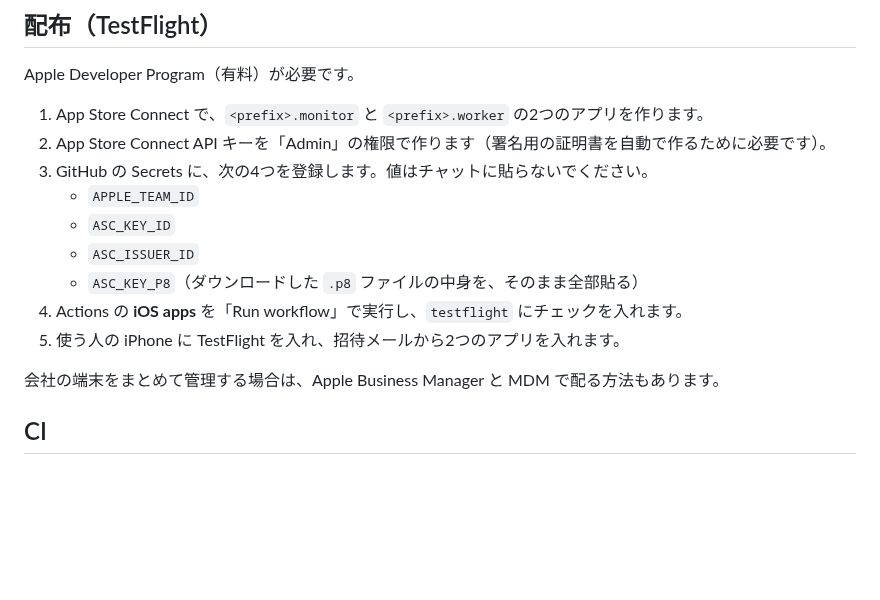
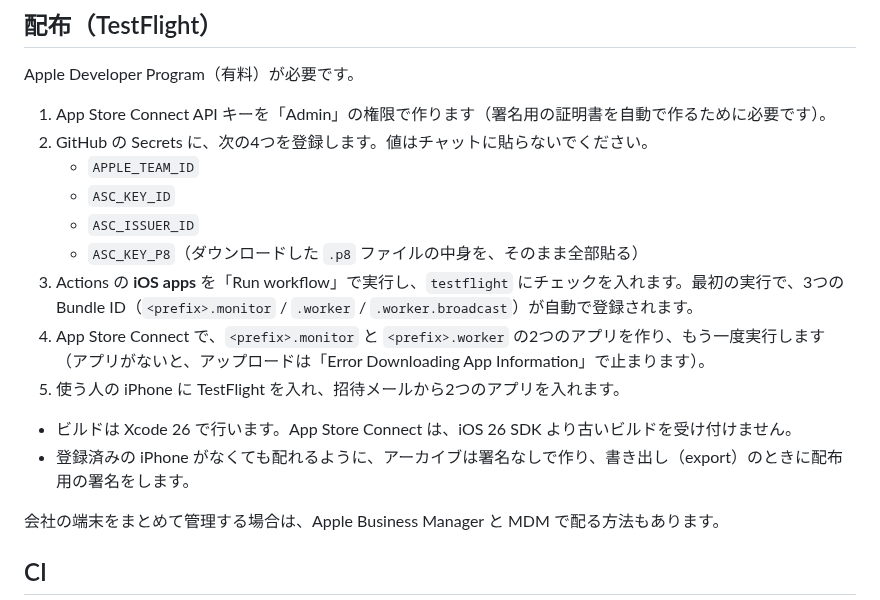
Before and after one commit to kek46991-commits/karry-agent, a Markdown page: docs/ios.md, the part around the change. GitHub-like rendering; blank space fills up the shorter version.

Commit message:
docs(ios): TestFlight steps match the automated bundle ID registration
Co-Authored-By: ほあ <kek46991@gmail.com>

```diff
--- a/docs/ios.md
+++ b/docs/ios.md
@@ -29,15 +29,18 @@ Android版（`android/`）と同じ2つのアプリを iPhone 向けに作るた
 
 Apple Developer Program（有料）が必要です。
 
-1. App Store Connect で、`<prefix>.monitor` と `<prefix>.worker` の2つのアプリを作ります。
-2. App Store Connect API キーを「Admin」の権限で作ります（署名用の証明書を自動で作るために必要です）。
-3. GitHub の Secrets に、次の4つを登録します。値はチャットに貼らないでください。
+1. App Store Connect API キーを「Admin」の権限で作ります（署名用の証明書を自動で作るために必要です）。
+2. GitHub の Secrets に、次の4つを登録します。値はチャットに貼らないでください。
    - `APPLE_TEAM_ID`
    - `ASC_KEY_ID`
    - `ASC_ISSUER_ID`
    - `ASC_KEY_P8`（ダウンロードした `.p8` ファイルの中身を、そのまま全部貼る）
-4. Actions の **iOS apps** を「Run workflow」で実行し、`testflight` にチェックを入れます。
+3. Actions の **iOS apps** を「Run workflow」で実行し、`testflight` にチェックを入れます。最初の実行で、3つの Bundle ID（`<prefix>.monitor` / `.worker` / `.worker.broadcast`）が自動で登録されます。
+4. App Store Connect で、`<prefix>.monitor` と `<prefix>.worker` の2つのアプリを作り、もう一度実行します（アプリがないと、アップロードは「Error Downloading App Information」で止まります）。
 5. 使う人の iPhone に TestFlight を入れ、招待メールから2つのアプリを入れます。
+
+- ビルドは Xcode 26 で行います。App Store Connect は、iOS 26 SDK より古いビルドを受け付けません。
+- 登録済みの iPhone がなくても配れるように、アーカイブは署名なしで作り、書き出し（export）のときに配布用の署名をします。
 
 会社の端末をまとめて管理する場合は、Apple Business Manager と MDM で配る方法もあります。
 
```
